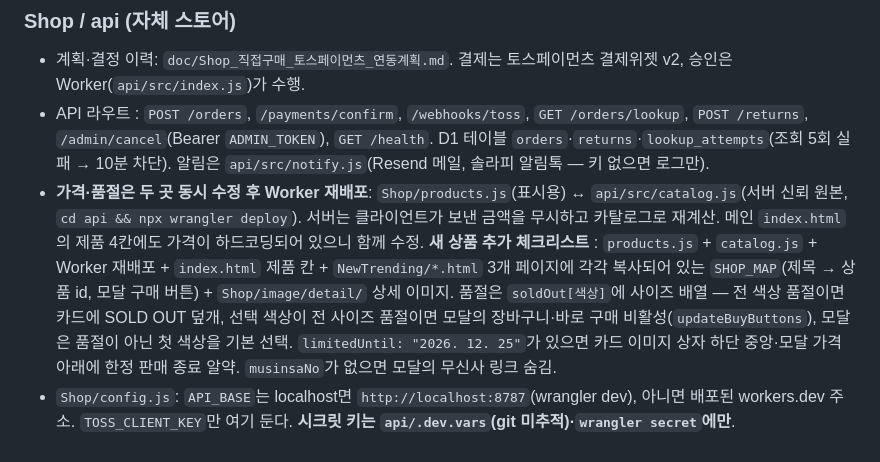
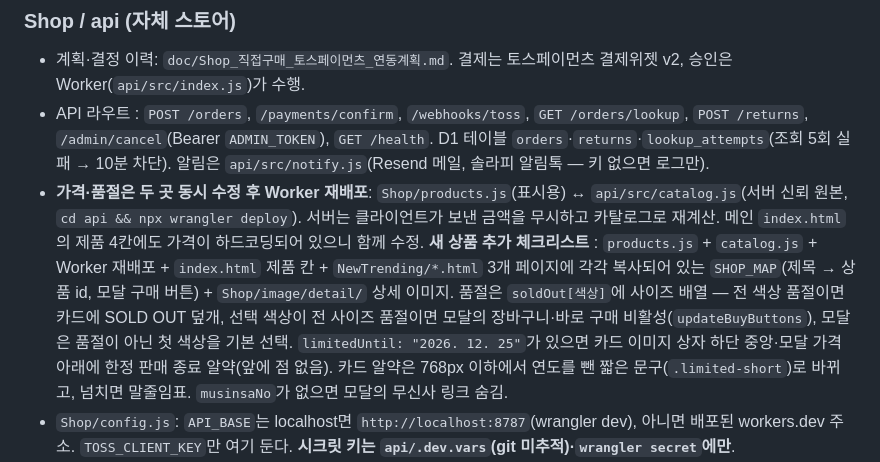
Before and after one commit to jmwfdisk/graphicsoverfit, a Markdown page: CLAUDE.md, the part around the change. GitHub-like rendering.

Commit message:
CLAUDE.md: note mobile short label and no dot on limited-sale pill
Co-Authored-By: Claude Fable 5.1 <noreply@anthropic.com>
Claude-Session: https://claude.ai/code/session_018z1e8TPJmcAApA1Ed6paHJ

```diff
--- a/CLAUDE.md
+++ b/CLAUDE.md
@@ -130,7 +130,7 @@ api/                                    # Cloudflare Worker + D1 (결제 승인
 
 - 계획·결정 이력: `doc/Shop_직접구매_토스페이먼츠_연동계획.md`. 결제는 토스페이먼츠 결제위젯 v2, 승인은 Worker(`api/src/index.js`)가 수행.
 - API 라우트 : `POST /orders`, `/payments/confirm`, `/webhooks/toss`, `GET /orders/lookup`, `POST /returns`, `/admin/cancel`(Bearer `ADMIN_TOKEN`), `GET /health`. D1 테이블 `orders`·`returns`·`lookup_attempts`(조회 5회 실패 → 10분 차단). 알림은 `api/src/notify.js`(Resend 메일, 솔라피 알림톡 — 키 없으면 로그만).
-- **가격·품절은 두 곳 동시 수정 후 Worker 재배포**: `Shop/products.js`(표시용) ↔ `api/src/catalog.js`(서버 신뢰 원본, `cd api && npx wrangler deploy`). 서버는 클라이언트가 보낸 금액을 무시하고 카탈로그로 재계산. 메인 `index.html`의 제품 4칸에도 가격이 하드코딩되어 있으니 함께 수정. **새 상품 추가 체크리스트** : `products.js` + `catalog.js` + Worker 재배포 + `index.html` 제품 칸 + `NewTrending/*.html` 3개 페이지에 각각 복사되어 있는 `SHOP_MAP`(제목 → 상품 id, 모달 구매 버튼) + `Shop/image/detail/` 상세 이미지. 품절은 `soldOut[색상]`에 사이즈 배열 — 전 색상 품절이면 카드에 SOLD OUT 덮개, 선택 색상이 전 사이즈 품절이면 모달의 장바구니·바로 구매 비활성(`updateBuyButtons`), 모달은 품절이 아닌 첫 색상을 기본 선택. `limitedUntil: "2026. 12. 25"`가 있으면 카드 이미지 상자 하단 중앙·모달 가격 아래에 한정 판매 종료 알약. `musinsaNo`가 없으면 모달의 무신사 링크 숨김.
+- **가격·품절은 두 곳 동시 수정 후 Worker 재배포**: `Shop/products.js`(표시용) ↔ `api/src/catalog.js`(서버 신뢰 원본, `cd api && npx wrangler deploy`). 서버는 클라이언트가 보낸 금액을 무시하고 카탈로그로 재계산. 메인 `index.html`의 제품 4칸에도 가격이 하드코딩되어 있으니 함께 수정. **새 상품 추가 체크리스트** : `products.js` + `catalog.js` + Worker 재배포 + `index.html` 제품 칸 + `NewTrending/*.html` 3개 페이지에 각각 복사되어 있는 `SHOP_MAP`(제목 → 상품 id, 모달 구매 버튼) + `Shop/image/detail/` 상세 이미지. 품절은 `soldOut[색상]`에 사이즈 배열 — 전 색상 품절이면 카드에 SOLD OUT 덮개, 선택 색상이 전 사이즈 품절이면 모달의 장바구니·바로 구매 비활성(`updateBuyButtons`), 모달은 품절이 아닌 첫 색상을 기본 선택. `limitedUntil: "2026. 12. 25"`가 있으면 카드 이미지 상자 하단 중앙·모달 가격 아래에 한정 판매 종료 알약(앞에 점 없음). 카드 알약은 768px 이하에서 연도를 뺀 짧은 문구(`.limited-short`)로 바뀌고, 넘치면 말줄임표. `musinsaNo`가 없으면 모달의 무신사 링크 숨김.
 - `Shop/config.js`: `API_BASE`는 localhost면 `http://localhost:8787`(wrangler dev), 아니면 배포된 workers.dev 주소. `TOSS_CLIENT_KEY`만 여기 둔다. **시크릿 키는 `api/.dev.vars`(git 미추적)·`wrangler secret`에만**.
 - 장바구니: `localStorage["gof_cart"]` = `[{id,color,size,qty}]`. 전 페이지가 `Shop/cart.js`를 로드해 상단 메뉴의 `.cart-badge`를 채움.
 - `products.js`의 설명 HTML은 옛 검정 테마용 인라인 색(`#fff`)과 밝은 선 사이즈표 이미지를 쓴다 → 모달 CSS에서 보정 중(`.buy-desc [style*="color"]`, 사이즈표는 어두운 판 위). 설명을 고칠 때 인라인 색을 빼면 보정 규칙도 필요 없어진다.
```
